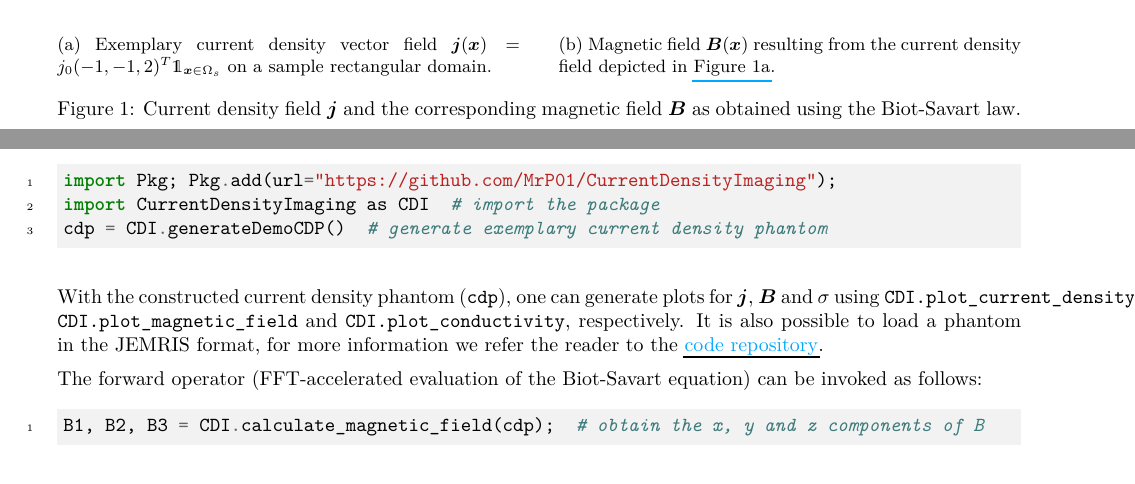
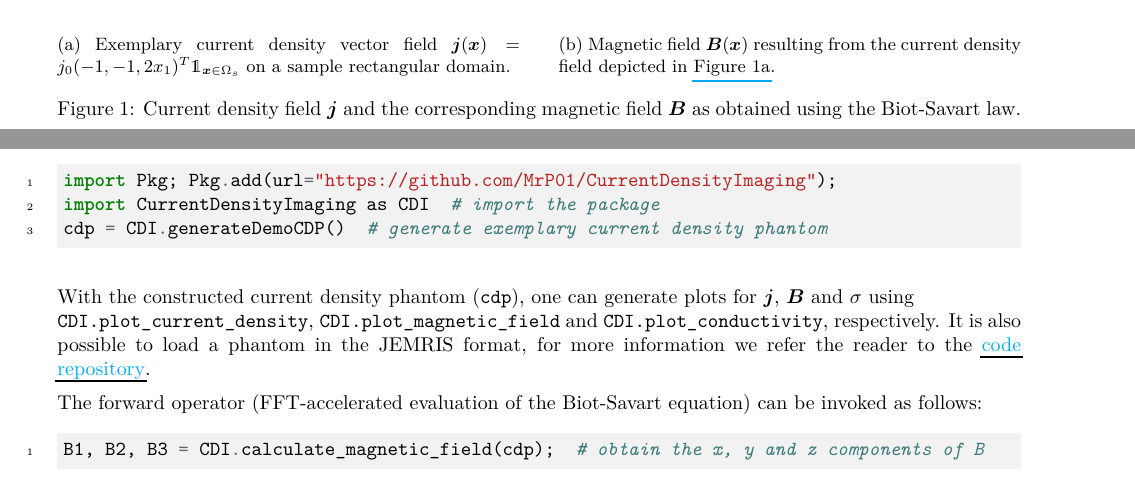
Before and after one commit to MrP01/CurrentDensityImaging, a LaTeX document (report/report.tex): two parts of pages 3 and 6 of 10, joined at a grey line, cut so that both start at the same text. The pictures show the PDF file report/report.pdf that the author committed with the source.

Commit message:
further fixes, add README

```diff
--- a/report/report.tex
+++ b/report/report.tex
@@ -173,7 +173,7 @@ end
     \begin{subfigure}[t]{0.48\textwidth}
       \centering
       \includegraphics[width=\textwidth]{../figures/homo-cdp-j-field.pdf}
-      \caption{Exemplary current density vector field $\vec{j}(\vec{x}) = {j}_0 (-1, -1, 2)^T \mathds{1}_{\vec{x} \in \Omega_s}$ on a sample rectangular domain.}
+      \caption{Exemplary current density vector field $\vec{j}(\vec{x}) = {j}_0 (-1, -1, 2 x_1)^T \mathds{1}_{\vec{x} \in \Omega_s}$ on a sample rectangular domain.}
       \label{fig:demo-cdp-j-field}
     \end{subfigure}
     \hfill
@@ -306,7 +306,7 @@ end
     cdp = CDI.generateDemoCDP()  # generate exemplary current density phantom
   \end{minted}
 
-  With the constructed current density phantom (\texttt{cdp}), one can generate plots for $\vec{j}$, $\vec{B}$ and $\sigma$ using
+  With the constructed current density phantom (\texttt{cdp}), one can generate plots for $\vec{j}$, $\vec{B}$ and $\sigma$ using \\
   \texttt{CDI.plot\_current\_density},
   \texttt{CDI.plot\_magnetic\_field} and
   \texttt{CDI.plot\_conductivity}, respectively.
```
Also changed, not shown: README.md (added), report/report.pdf.
